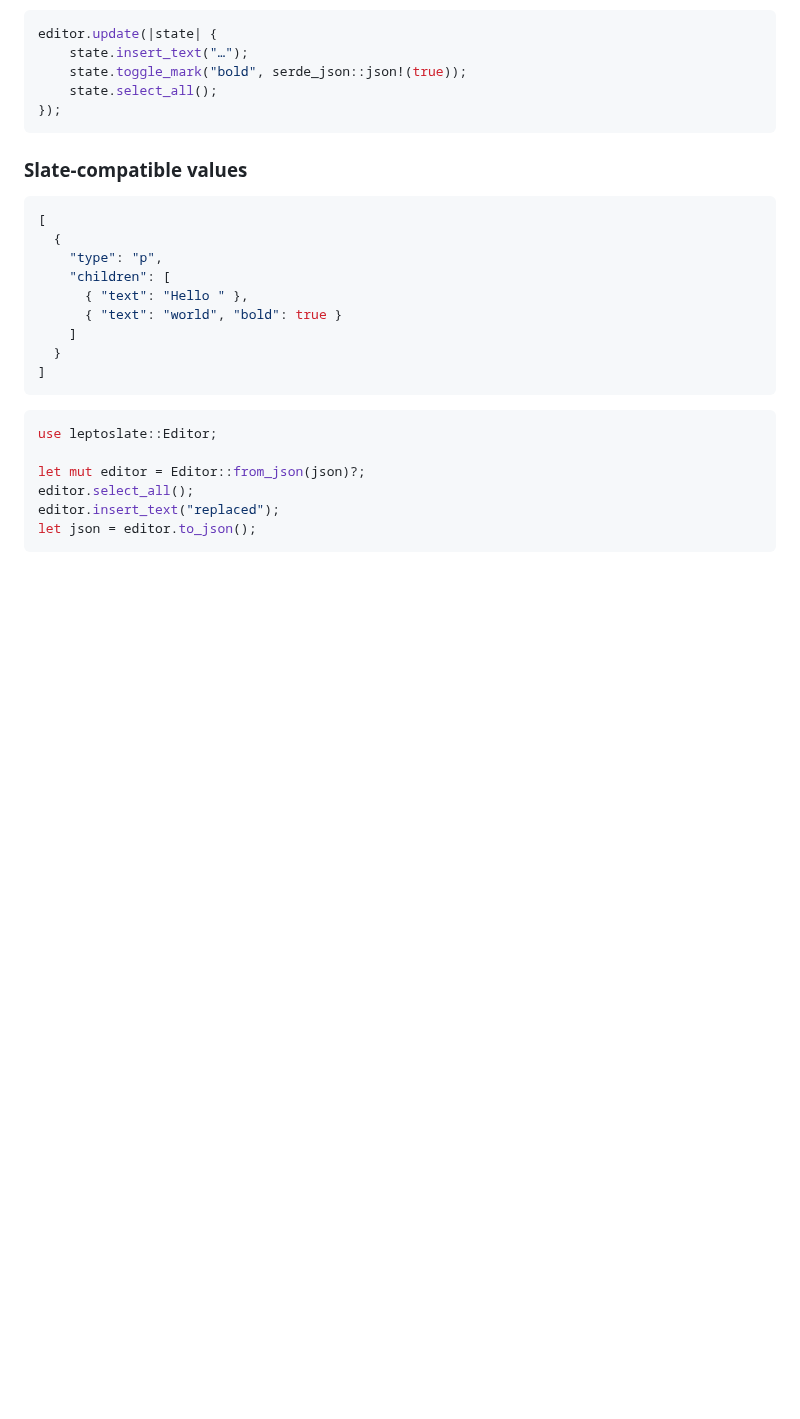
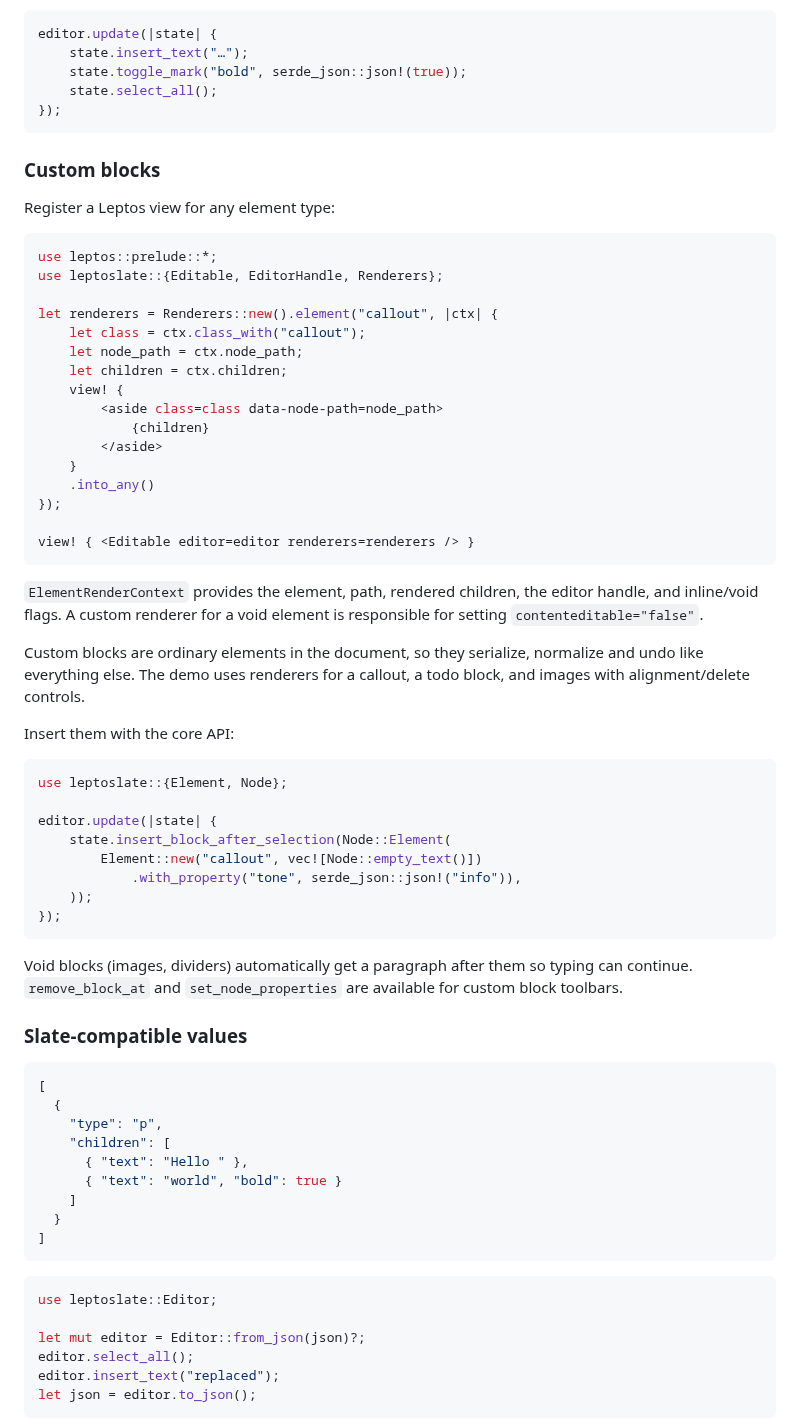
Before and after one commit to alexichepura/leptoslate, a Markdown page: README.md, the part around one of its changes. GitHub-like rendering; blank space fills up the shorter version.

````diff
--- a/README.md
+++ b/README.md
@@ -115,6 +116,48 @@ editor.update(|state| {
     state.select_all();
 });
 ```
+
+### Custom blocks
+
+Register a Leptos view for any element type:
+
+```rust
+use leptos::prelude::*;
+use leptoslate::{Editable, EditorHandle, Renderers};
+
+let renderers = Renderers::new().element("callout", |ctx| {
+    let class = ctx.class_with("callout");
+    let node_path = ctx.node_path;
+    let children = ctx.children;
+    view! {
+        <aside class=class data-node-path=node_path>
+            {children}
+        </aside>
+    }
+    .into_any()
+});
+
+view! { <Editable editor=editor renderers=renderers /> }
+```
+
+`ElementRenderContext` provides the element, path, rendered children, the editor handle, and inline/void flags. A custom renderer for a void element is responsible for setting `contenteditable="false"`.
+
+Custom blocks are ordinary elements in the document, so they serialize, normalize and undo like everything else. The demo uses renderers for a callout, a todo block, and images with alignment/delete controls.
+
+Insert them with the core API:
+
+```rust
+use leptoslate::{Element, Node};
+
+editor.update(|state| {
+    state.insert_block_after_selection(Node::Element(
+        Element::new("callout", vec![Node::empty_text()])
+            .with_property("tone", serde_json::json!("info")),
+    ));
+});
+```
+
+Void blocks (images, dividers) automatically get a paragraph after them so typing can continue. `remove_block_at` and `set_node_properties` are available for custom block toolbars.
 
 ### Slate-compatible values
 
````
Also changed, not shown: other parts of README.md (+3 -1 lines), docs/screenshot.png, 9 other files.
